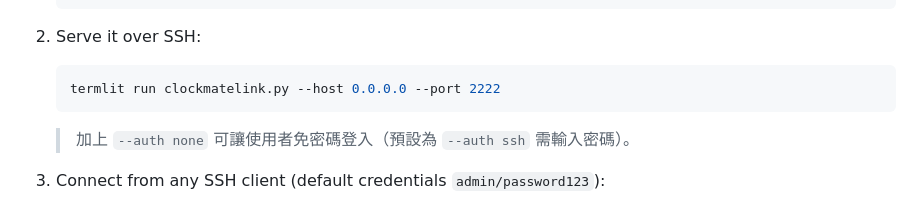
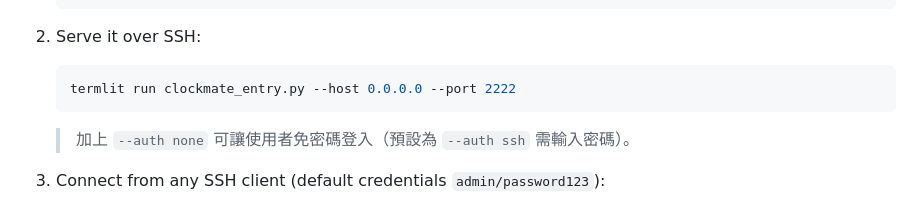
Before and after one commit to stoday/PAX, a Markdown page: LLM_README.md, the part around the change. GitHub-like rendering.

````diff
--- a/LLM_README.md
+++ b/LLM_README.md
@@ -25,7 +25,7 @@
 
 2. Serve it over SSH:
    ```bash
-   termlit run clockmatelink.py --host 0.0.0.0 --port 2222
+   termlit run clockmate_entry.py --host 0.0.0.0 --port 2222
    ```
    > 加上 `--auth none` 可讓使用者免密碼登入（預設為 `--auth ssh` 需輸入密碼）。
 3. Connect from any SSH client (default credentials `admin/password123`):
````
